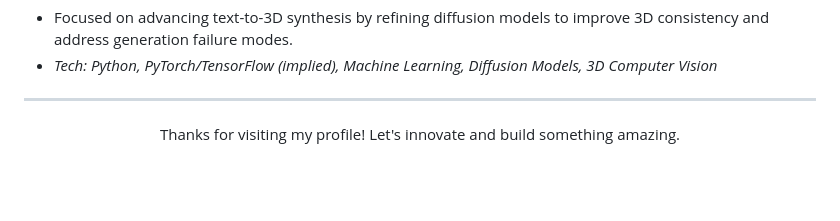
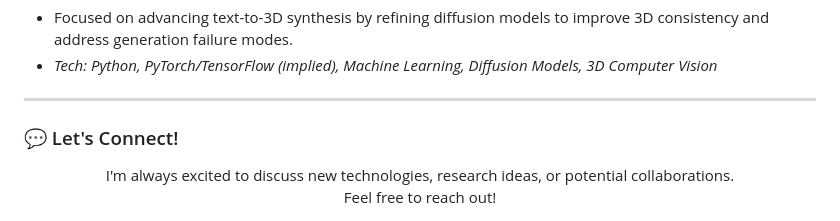
Before and after one commit to Edward-H26/Edward-H26, a Markdown page: README.md, the part around the change printed below. GitHub-like rendering; blank space fills up the shorter version.

```diff
--- a/README.md
+++ b/README.md
@@ -138,6 +156,9 @@ I'm deeply fascinated by the potential of AI to understand and interact with the
 
 ---
 
+### 💬 Let's Connect!
+
 <p align="center">
-  Thanks for visiting my profile! Let's innovate and build something amazing.
+  I'm always excited to discuss new technologies, research ideas, or potential collaborations. <br>
+  Feel free to reach out!
 </p>
```
Also changed, not shown: other parts of README.md (+38 -6 lines).
